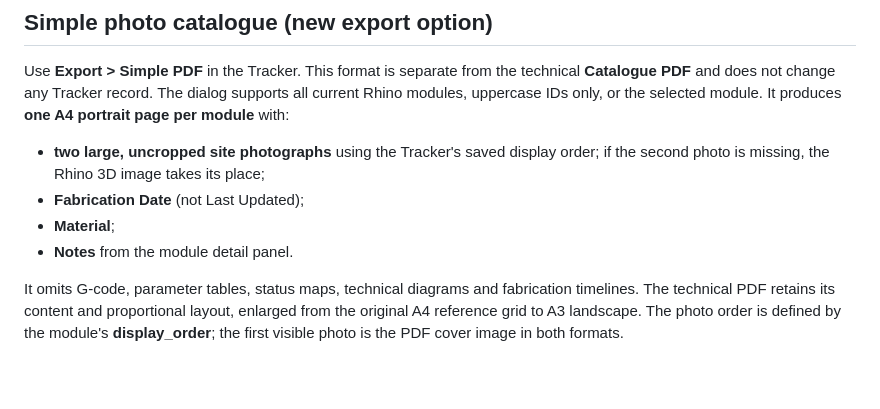
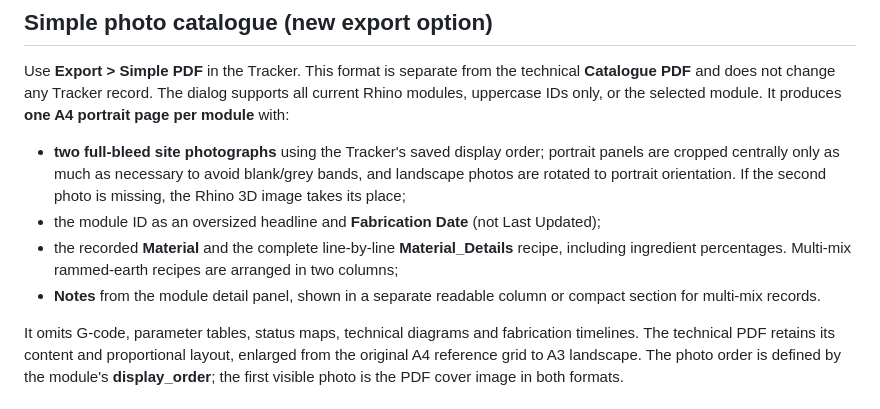
Before and after one commit to sogoose/pavilion-fabrication-tracker, a Markdown page: assets/catalog/README.md, the part around the change. Drawn GitHub-style; blank space fills up the shorter version.

Commit message:
Document bold simple sheet design and full material composition

```diff
--- a/assets/catalog/README.md
+++ b/assets/catalog/README.md
@@ -42,10 +42,10 @@ the technical **Catalogue PDF** and does not change any Tracker record.
 The dialog supports all current Rhino modules, uppercase IDs only, or the
 selected module. It produces **one A4 portrait page per module** with:
 
-- **two large, uncropped site photographs** using the Tracker's saved display order; if the second photo is missing, the Rhino 3D image takes its place;
-- **Fabrication Date** (not Last Updated);
-- **Material**;
-- **Notes** from the module detail panel.
+- **two full-bleed site photographs** using the Tracker's saved display order; portrait panels are cropped centrally only as much as necessary to avoid blank/grey bands, and landscape photos are rotated to portrait orientation. If the second photo is missing, the Rhino 3D image takes its place;
+- the module ID as an oversized headline and **Fabrication Date** (not Last Updated);
+- the recorded **Material** and the complete line-by-line **Material_Details** recipe, including ingredient percentages. Multi-mix rammed-earth recipes are arranged in two columns;
+- **Notes** from the module detail panel, shown in a separate readable column or compact section for multi-mix records.
 
 It omits G-code, parameter tables, status maps, technical diagrams and
 fabrication timelines. The technical PDF retains its content and proportional layout, enlarged from the original A4 reference grid to A3 landscape.
```
